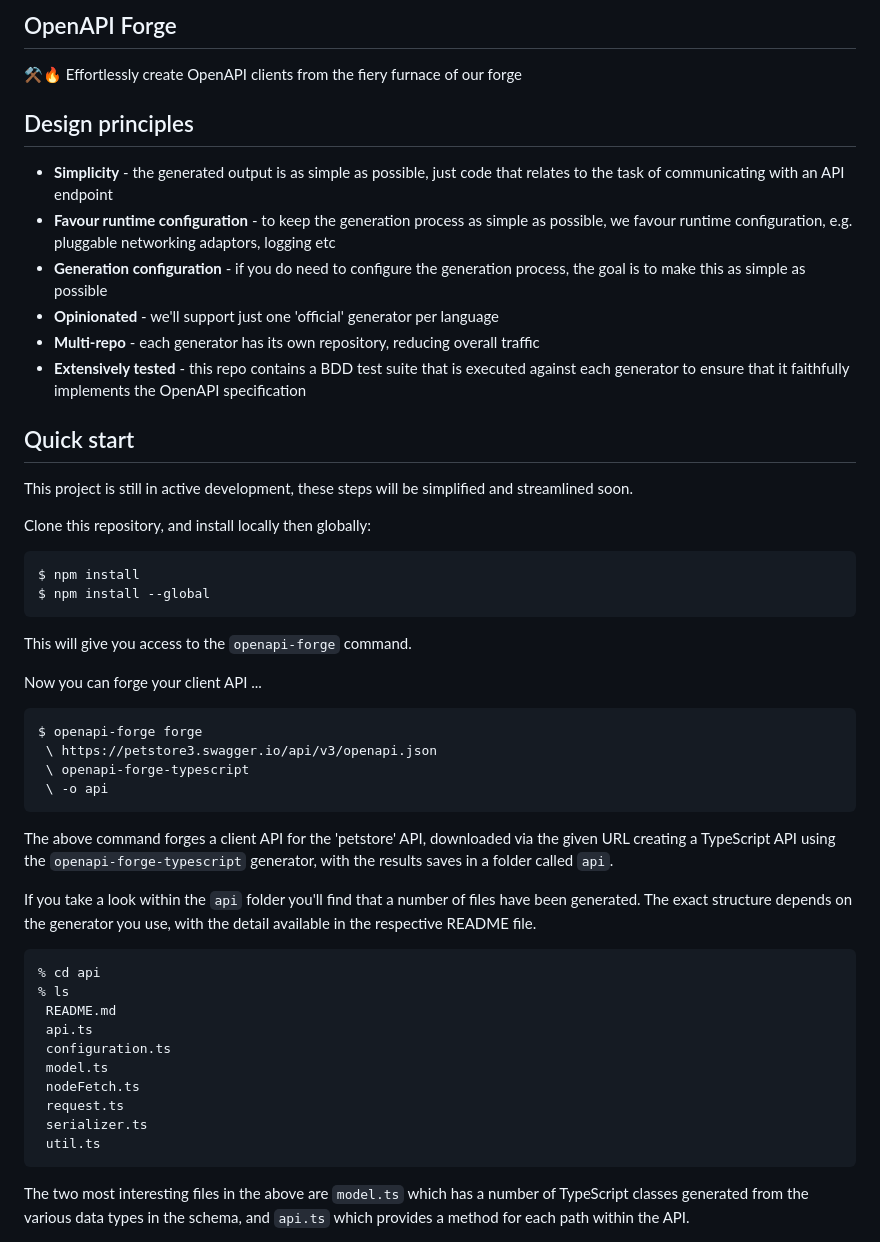
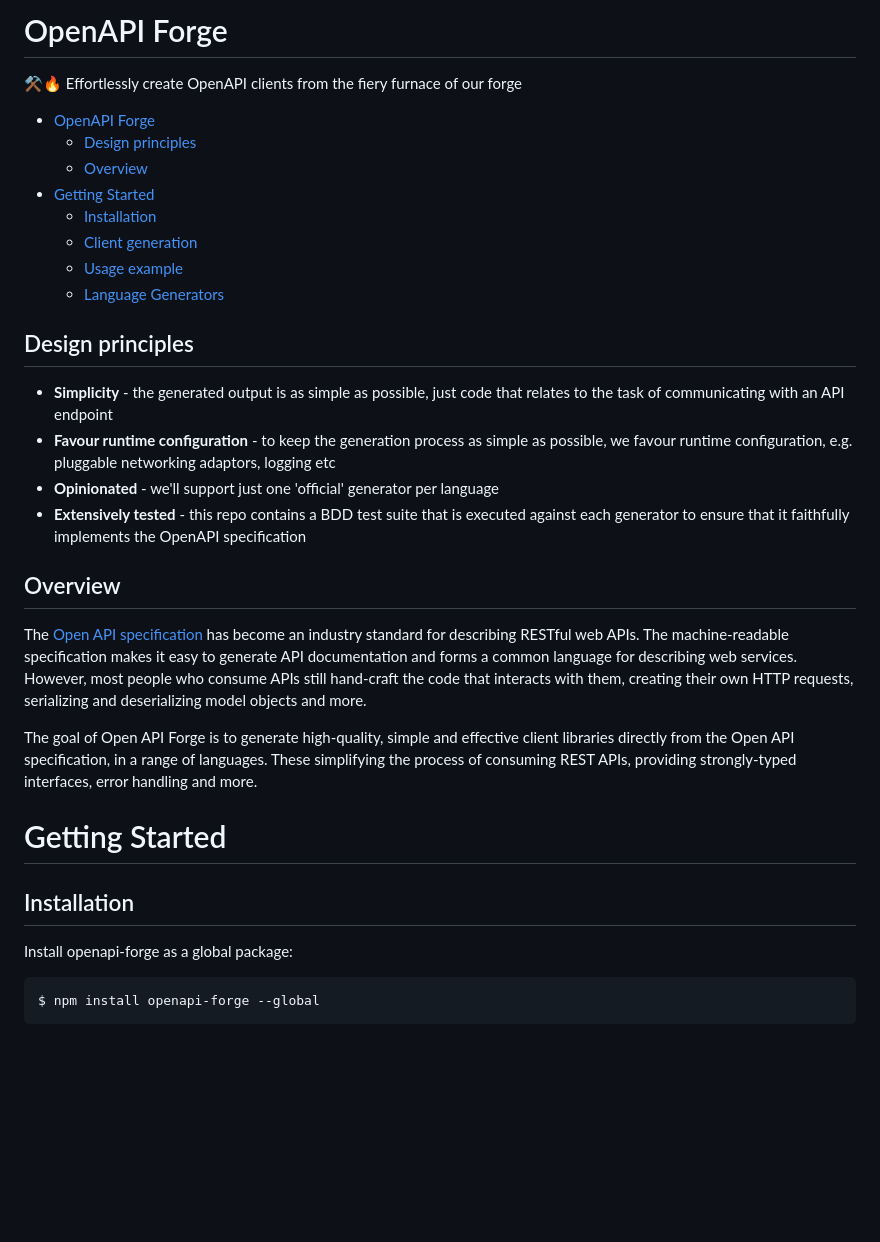
Before and after one commit to ScottLogic/openapi-forge, a Markdown page: README.md, the part around one of its changes. GitHub-like rendering; blank space fills up the shorter version.

````diff
--- a/README.md
+++ b/README.md
@@ -1,54 +1,36 @@
-## OpenAPI Forge
+# OpenAPI Forge
 
 ⚒️🔥 Effortlessly create OpenAPI clients from the fiery furnace of our forge
+
+- [OpenAPI Forge](#openapi-forge)
+  - [Design principles](#design-principles)
+  - [Overview](#overview)
+- [Getting Started](#getting-started)
+  - [Installation](#installation)
+  - [Client generation](#client-generation)
+  - [Usage example](#usage-example)
+  - [Language Generators](#language-generators)
 
 ## Design principles
 
 - **Simplicity** - the generated output is as simple as possible, just code that relates to the task of communicating with an API endpoint
 - **Favour runtime configuration** - to keep the generation process as simple as possible, we favour runtime configuration, e.g. pluggable networking adaptors, logging etc
-- **Generation configuration** - if you do need to configure the generation process, the goal is to make this as simple as possible
 - **Opinionated** - we'll support just one 'official' generator per language
-- **Multi-repo** - each generator has its own repository, reducing overall traffic
 - **Extensively tested** - this repo contains a BDD test suite that is executed against each generator to ensure that it faithfully implements the OpenAPI specification
 
-## Quick start
+## Overview
 
-This project is still in active development, these steps will be simplified and streamlined soon.
+The [Open API specification](https://www.openapis.org/) has become an industry standard for describing RESTful web APIs. The machine-readable specification makes it easy to generate API documentation and forms a common language for describing web services. However, most people who consume APIs still hand-craft the code that interacts with them, creating their own HTTP requests, serializing and deserializing model objects and more.
 
-Clone this repository, and install locally then globally:
+The goal of Open API Forge is to generate high-quality, simple and effective client libraries directly from the Open API specification, in a range of languages. These simplifying the process of consuming REST APIs, providing strongly-typed interfaces, error handling and more.
+
+# Getting Started
+
+## Installation
+
+Install openapi-forge as a global package:
 
 ```
-$ npm install
-$ npm install --global
+$ npm install openapi-forge --global
 ```
 
-This will give you access to the `openapi-forge` command.
-
-Now you can forge your client API ...
-
-```
-$ openapi-forge forge
- \ https://petstore3.swagger.io/api/v3/openapi.json
- \ openapi-forge-typescript
- \ -o api
-```
-
-The above command forges a client API for the 'petstore' API, downloaded via the given URL creating a TypeScript API using the `openapi-forge-typescript` generator, with the results saves in a folder called `api`.
-
-If you take a look within the `api` folder you'll find that a number of files have been generated. The exact structure depends on the generator you use, with the detail available in the respective README file.
-
-```
-% cd api
-% ls
- README.md
- api.ts
- configuration.ts
- model.ts
- nodeFetch.ts
- request.ts
- serializer.ts
- util.ts
-```
-
-The two most interesting files in the above are `model.ts` which has a number of TypeScript classes generated from the various data types in the schema, and `api.ts` which provides a method for each path within the API.
-
````
Also changed, not shown: other parts of README.md (+69 -41 lines).
